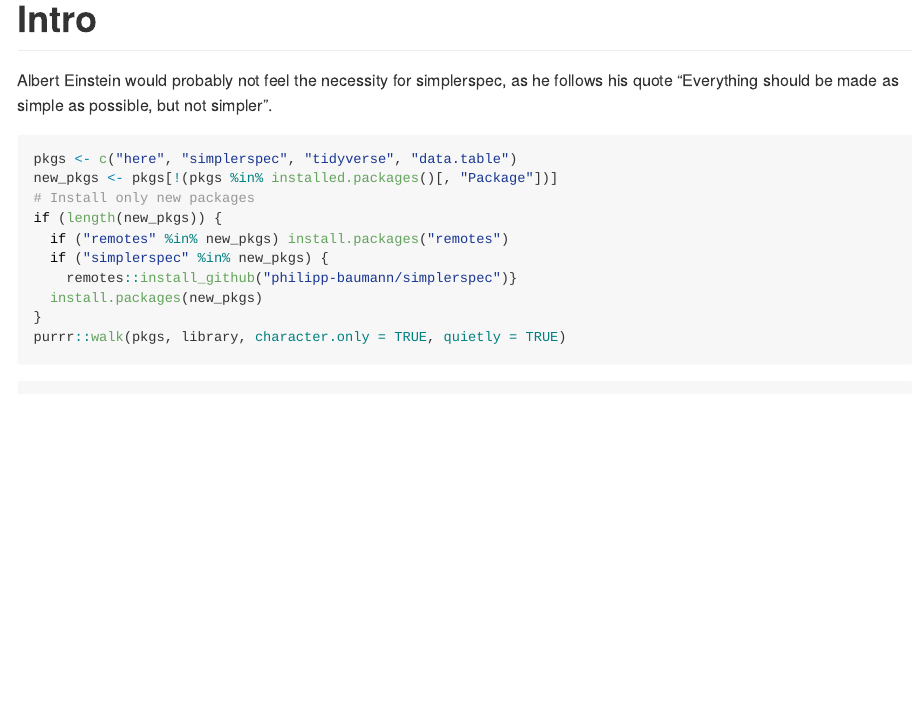
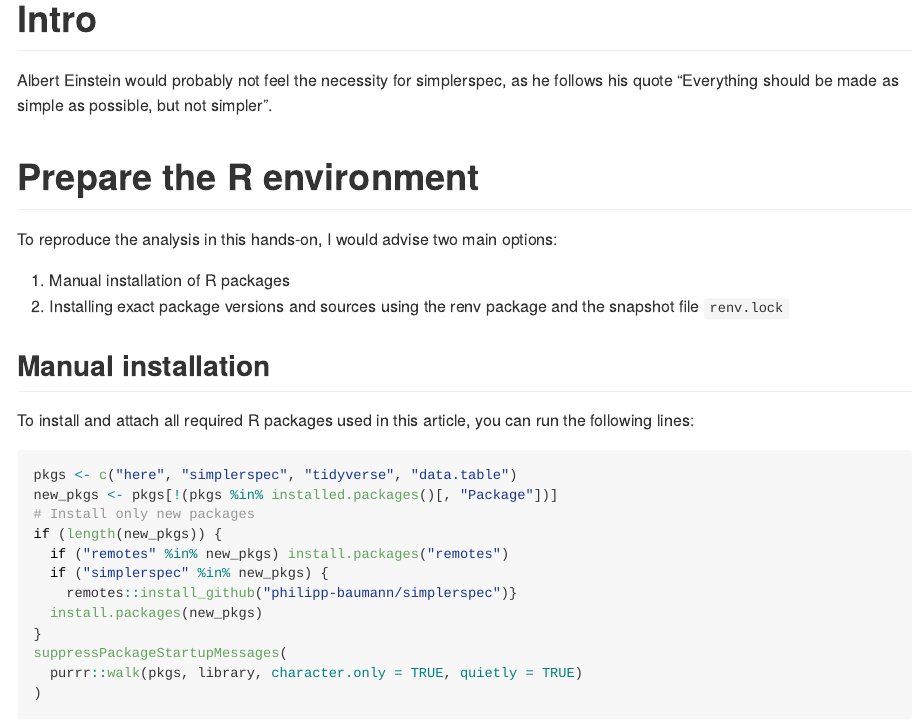
Before and after one commit to philipp-baumann/simplerspec-pedometron-article, an R Markdown document (README.Rmd): the page in a window 1100 px wide, from 170 px down. The pictures show the output file README.md that the author committed with the source, drawn offline in the style of GitHub.

Commit message:
Suppress package startup messages; template R env

````diff
--- a/README.Rmd
+++ b/README.Rmd
@@ -13,6 +13,17 @@ knitr::opts_chunk$set(echo = TRUE)
 
 Albert Einstein would probably not feel the necessity for simplerspec, as he follows his quote "Everything should be made as simple as possible, but not simpler".
 
+# Prepare the R environment
+
+To reproduce the analysis in this hands-on, I would advise two main options:
+
+1. Manual installation of R packages
+2. Installing exact package versions and sources using the renv package and the snapshot file `renv.lock`
+
+## Manual installation
+
+To install and attach all required R packages used in this article, you can run the following  lines:
+
 ```{r}
 pkgs <- c("here", "simplerspec", "tidyverse", "data.table")
 new_pkgs <- pkgs[!(pkgs %in% installed.packages()[, "Package"])]
@@ -23,4 +34,5 @@ if (length(new_pkgs)) {
     remotes::install_github("philipp-baumann/simplerspec")}
   install.packages(new_pkgs)
 }
-purrr::walk(pkgs, library, character.only = TRUE, quietly = TRUE)
+suppressPackageStartupMessages(
+  purrr::walk(pkgs, library, character.only = TRUE, quietly = TRUE)
````
Also changed, not shown: README.md, README.Rmd (4 more changed lines).
